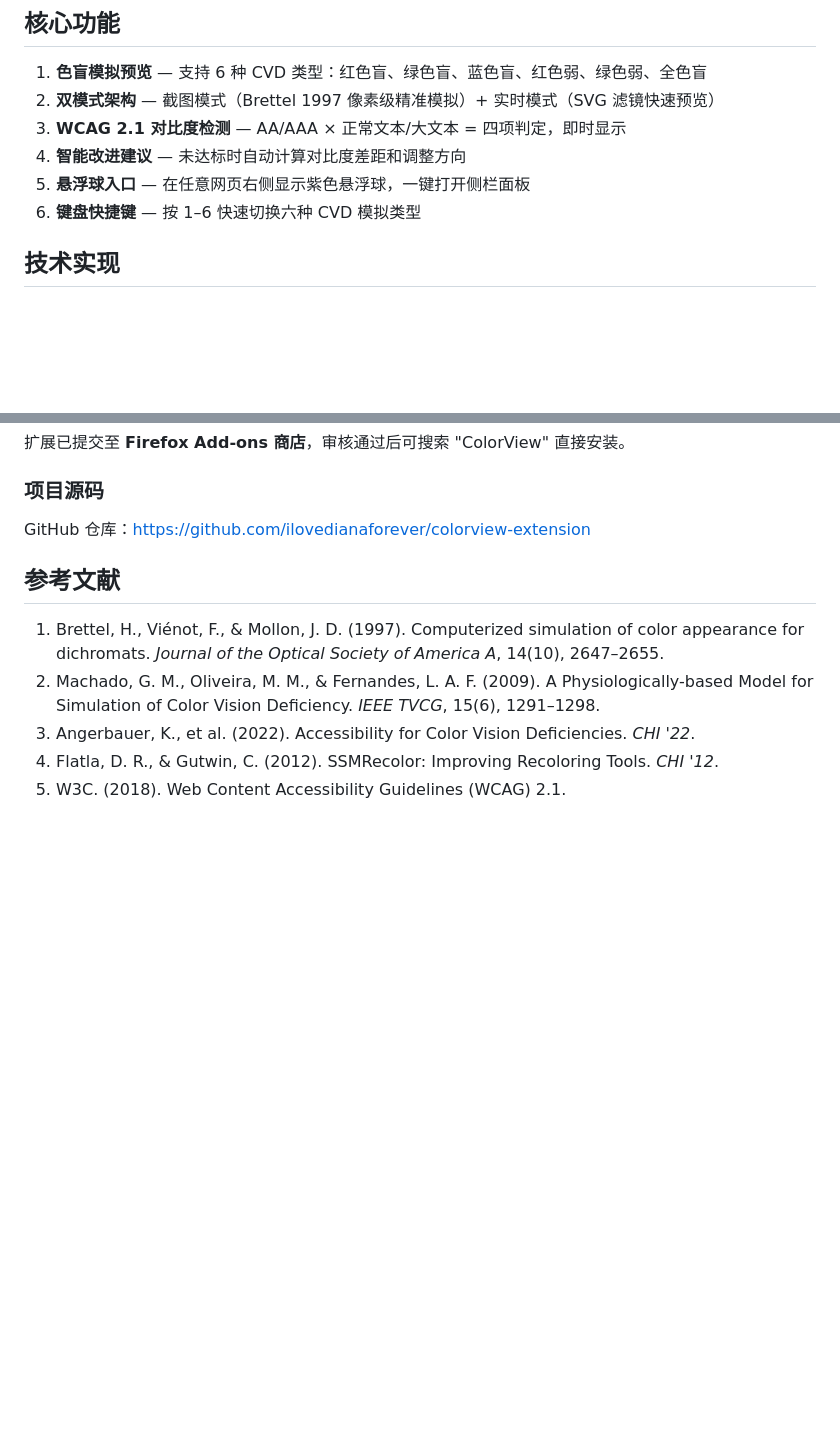
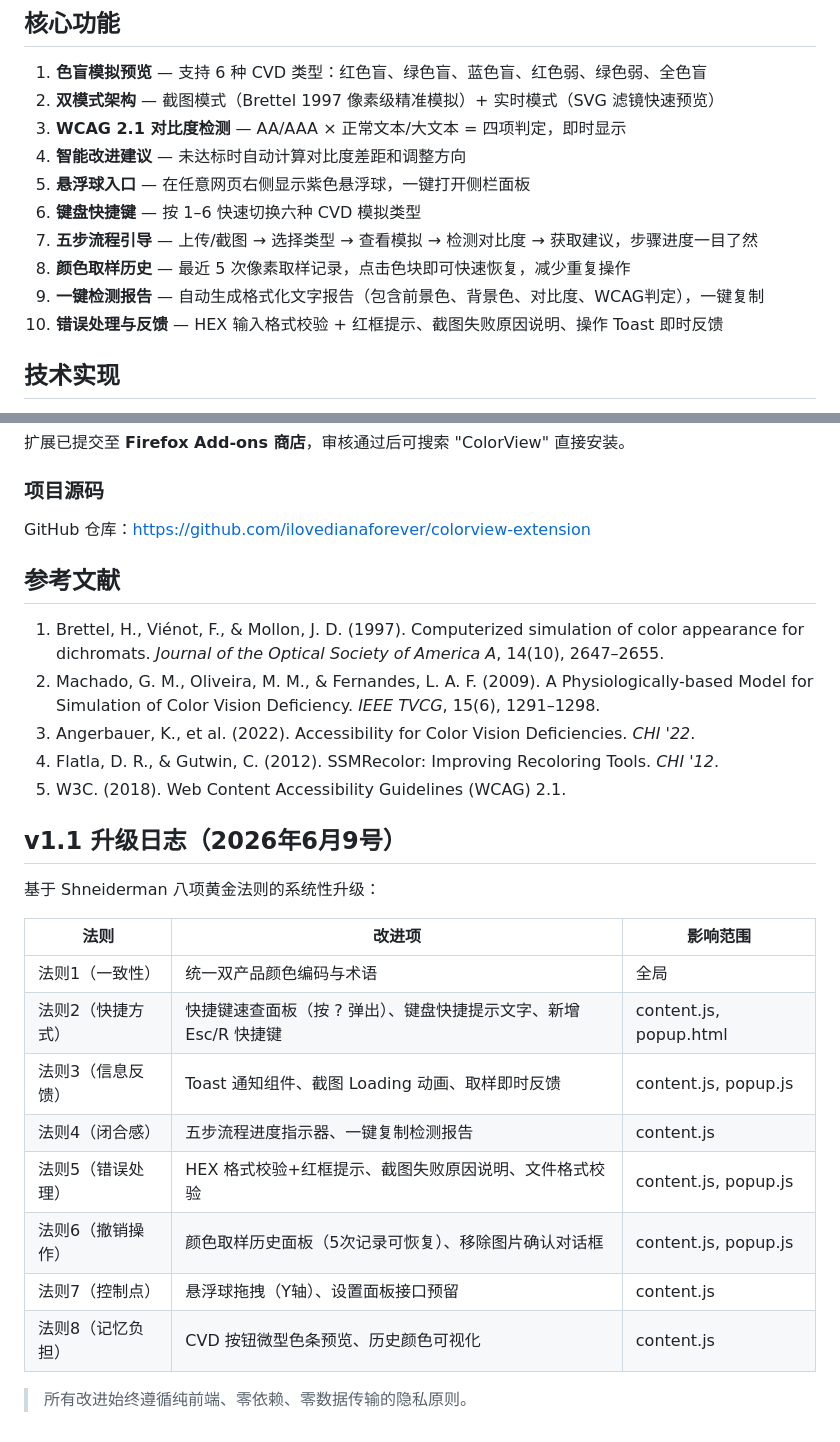
Before and after one commit to ilovedianaforever/colorview-extension, a Markdown page: README.md, 2 parts joined by grey strips. GitHub-like rendering; blank space fills up the shorter version.

Commit message:
docs(README): 新增 v1.1 升级日志（基于 Shneiderman 八项黄金法则）

```diff
--- a/README.md
+++ b/README.md
@@ -58,6 +58,10 @@ ColorView 是一款面向非专业设计者的色盲模拟与 WCAG 对比度检
 4. **智能改进建议** — 未达标时自动计算对比度差距和调整方向
 5. **悬浮球入口** — 在任意网页右侧显示紫色悬浮球，一键打开侧栏面板
 6. **键盘快捷键** — 按 1–6 快速切换六种 CVD 模拟类型
+7. **五步流程引导** — 上传/截图 → 选择类型 → 查看模拟 → 检测对比度 → 获取建议，步骤进度一目了然
+8. **颜色取样历史** — 最近 5 次像素取样记录，点击色块即可快速恢复，减少重复操作
+9. **一键检测报告** — 自动生成格式化文字报告（包含前景色、背景色、对比度、WCAG判定），一键复制
+10. **错误处理与反馈** — HEX 输入格式校验 + 红框提示、截图失败原因说明、操作 Toast 即时反馈
 
 ## 技术实现
 
@@ -93,3 +97,20 @@ GitHub 仓库：[https://github.com/ilovedianaforever/colorview-extension](https
 3. Angerbauer, K., et al. (2022). Accessibility for Color Vision Deficiencies. *CHI '22*.
 4. Flatla, D. R., & Gutwin, C. (2012). SSMRecolor: Improving Recoloring Tools. *CHI '12*.
 5. W3C. (2018). Web Content Accessibility Guidelines (WCAG) 2.1.
+
+## v1.1 升级日志（2026年6月9号）
+
+基于 Shneiderman 八项黄金法则的系统性升级：
+
+| 法则 | 改进项 | 影响范围 |
+|------|--------|---------|
+| 法则1（一致性） | 统一双产品颜色编码与术语 | 全局 |
+| 法则2（快捷方式） | 快捷键速查面板（按 ? 弹出）、键盘快捷提示文字、新增 Esc/R 快捷键 | content.js, popup.html |
+| 法则3（信息反馈） | Toast 通知组件、截图 Loading 动画、取样即时反馈 | content.js, popup.js |
+| 法则4（闭合感） | 五步流程进度指示器、一键复制检测报告 | content.js |
+| 法则5（错误处理） | HEX 格式校验+红框提示、截图失败原因说明、文件格式校验 | content.js, popup.js |
+| 法则6（撤销操作） | 颜色取样历史面板（5次记录可恢复）、移除图片确认对话框 | content.js, popup.js |
+| 法则7（控制点） | 悬浮球拖拽（Y轴）、设置面板接口预留 | content.js |
+| 法则8（记忆负担） | CVD 按钮微型色条预览、历史颜色可视化 | content.js |
+
+> 所有改进始终遵循纯前端、零依赖、零数据传输的隐私原则。
```
